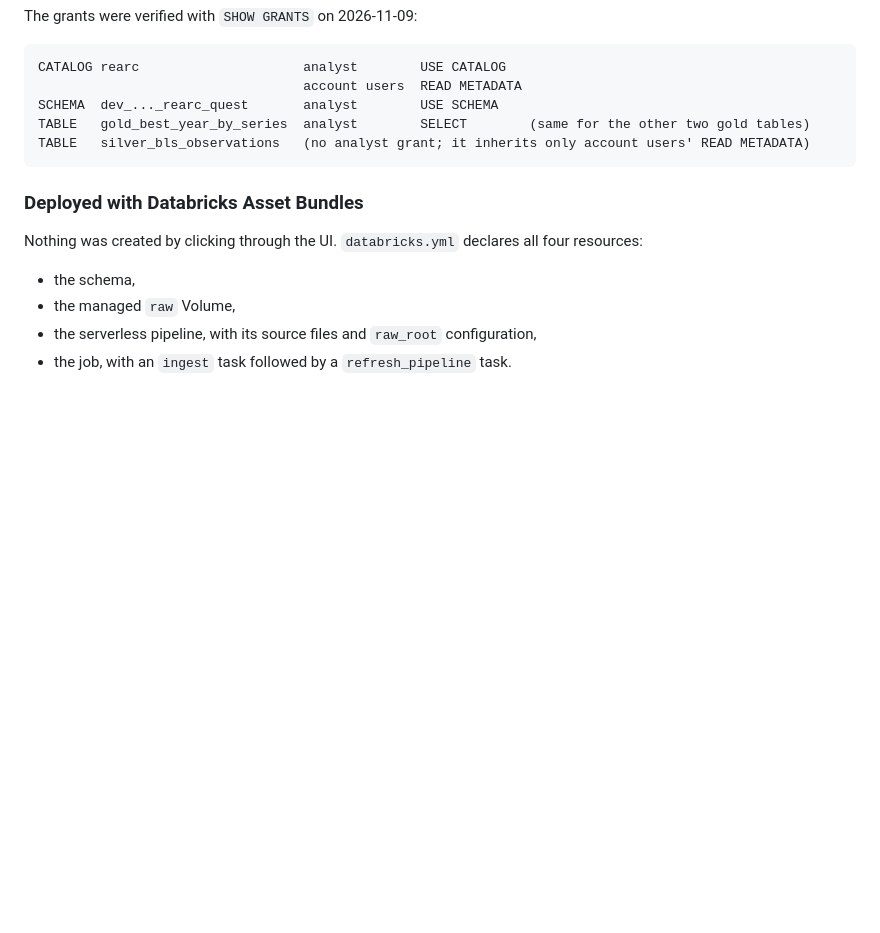
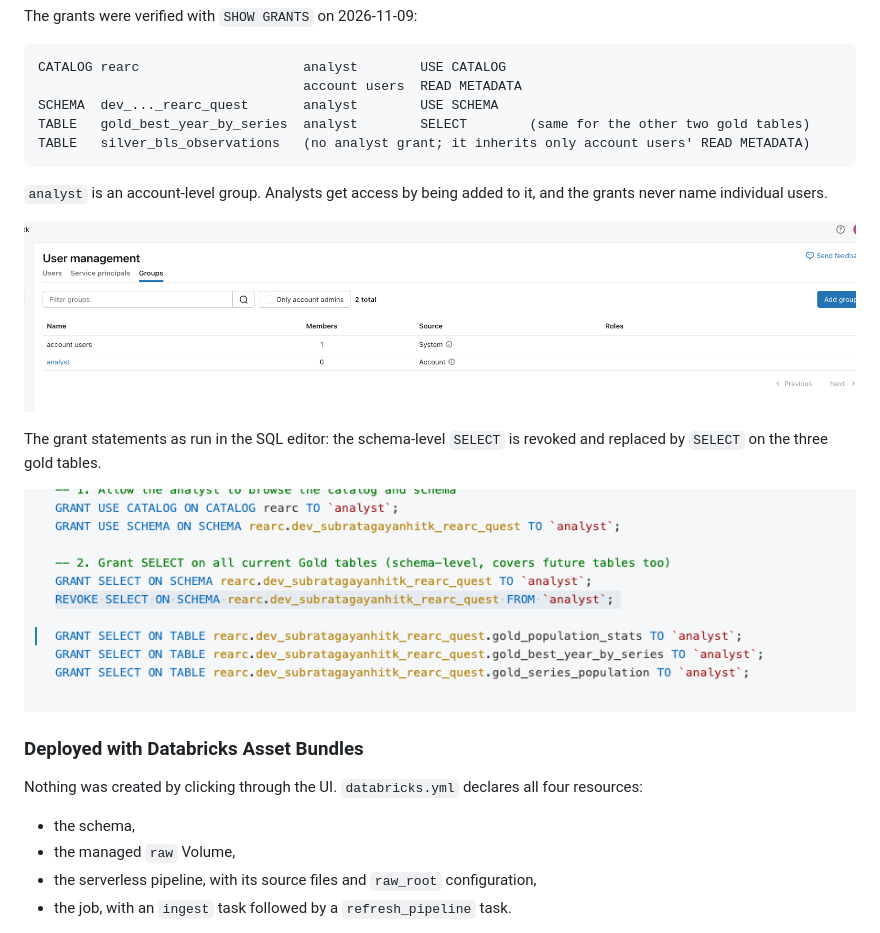
Before and after one commit to subratagayan/rearc, a Markdown page: PROCESS.md, the part around the change. Rendered like a GitHub page; pictures changed too: docs/images/access_to_analyst_principal1.png (added), docs/images/access_to_analyst_principal2.png (added); blank space fills up the shorter version.

Commit message:
Add analyst group and grant screenshots to PROCESS.md
Generated with [Devin](https://devin.ai)

Co-Authored-By: Devin <158243242+devin-ai-integration[bot]@users.noreply.github.com>

````diff
--- a/PROCESS.md
+++ b/PROCESS.md
@@ -336,6 +336,16 @@ TABLE   gold_best_year_by_series  analyst        SELECT        (same for the oth
 TABLE   silver_bls_observations   (no analyst grant; it inherits only account users' READ METADATA)
 ```
 
+`analyst` is an account-level group. Analysts get access by being added to it, and the grants never
+name individual users.
+
+![analyst group](docs/images/access_to_analyst_principal2.png)
+
+The grant statements as run in the SQL editor: the schema-level `SELECT` is revoked and replaced by
+`SELECT` on the three gold tables.
+
+![Grants to analyst](docs/images/access_to_analyst_principal1.png)
+
 ### Deployed with Databricks Asset Bundles
 
 Nothing was created by clicking through the UI. `databricks.yml` declares all four resources:
````
